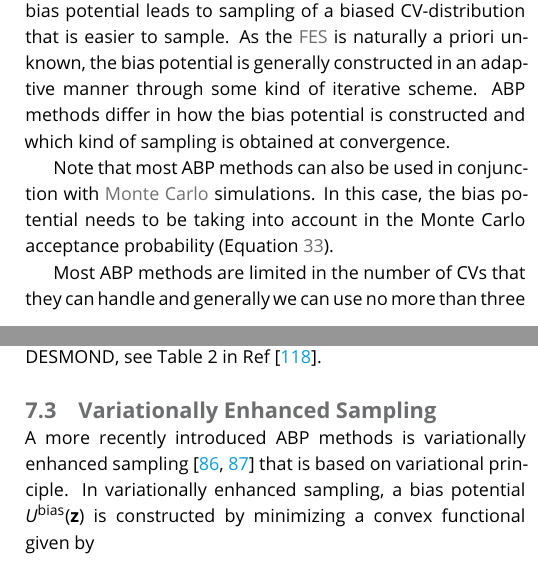
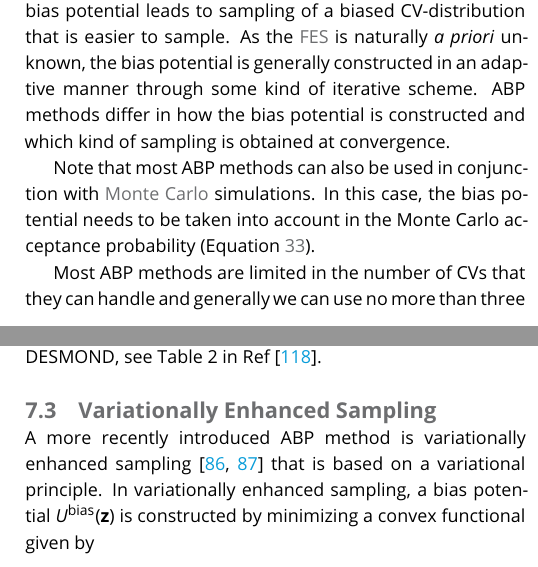
Before and after one commit to jhenin/Methods-for-enhanced-sampling-and-free-energy-calculations, a LaTeX document (review.tex): two parts of the columns of pages 17 and 21 of 51, joined at a grey line, cut so that both start at the same text. The pictures show the PDF file review.pdf that the author committed with the source.

Commit message:
fixes from reviewer C

```diff
--- a/review.tex
+++ b/review.tex
@@ -1014,9 +1014,9 @@ In the seminal ``Umbrella Sampling'' paper from 1977 by Torrie and Valleau~\cite
 
 \subsection{Adaptive Biasing Potential Methods}
 \label{sec:ABP}
-In \hyperlink{ref:Adaptive} {Adaptive} Biasing Potential (ABP) methods, an external bias potential in a space of some chosen \hyperlink{ref:CV} {collective variable}s (\hyperlink{ref:CV} {CV}s) is added to bias the dynamics of the system. The purpose of the bias potential is to counteract the free energy \hyperlink{ref:FES} {surface} and lead to more flatter sampling in CV space. In other words, the bias potential leads to sampling of a biased CV-distribution that is easier to sample. As the \hyperlink{ref:FES} {FES} is naturally a priori unknown, the bias potential is generally constructed in an adaptive manner through some kind of iterative scheme. ABP methods  differ in how the bias potential is constructed and which kind of sampling is obtained at convergence.
-
-Note that most ABP methods can also be used in conjunction with \hyperlink{ref:MetropolisMonteCarlo} {Monte Carlo} simulations. In this case, the bias potential needs to be taking into account in the Monte Carlo acceptance probability (Equation~\ref{eq:bal}).
+In \hyperlink{ref:Adaptive} {Adaptive} Biasing Potential (ABP) methods, an external bias potential in a space of some chosen \hyperlink{ref:CV} {collective variable}s (\hyperlink{ref:CV} {CV}s) is added to bias the dynamics of the system. The purpose of the bias potential is to counteract the free energy \hyperlink{ref:FES} {surface} and lead to more flatter sampling in CV space. In other words, the bias potential leads to sampling of a biased CV-distribution that is easier to sample. As the \hyperlink{ref:FES} {FES} is naturally \textit{a priori} unknown, the bias potential is generally constructed in an adaptive manner through some kind of iterative scheme. ABP methods  differ in how the bias potential is constructed and which kind of sampling is obtained at convergence.
+
+Note that most ABP methods can also be used in conjunction with \hyperlink{ref:MetropolisMonteCarlo} {Monte Carlo} simulations. In this case, the bias potential needs to be taken into account in the Monte Carlo acceptance probability (Equation~\ref{eq:bal}).
 
 Most ABP methods are limited in the number of CVs that they can handle and generally we can use no more than three to four CVs. As the performance of ABP methods depends critically on the choice of the CVs, the CVs need to be chosen carefully and they should correspond to essential slow degrees of freedom. However, there are ABP methods that can handle a large number of CVs where the choice of the CVs might be less critical.
 
@@ -1256,14 +1256,14 @@ metadynamics with scaled hypersphere search for high-dimensional FES~\cite{Mitsu
 We refer the reader to the references for further details. Metadynamics has also been used in various types of hybrid methods as discussed in Section~\ref{sec:hybrids}.
 
 \subsubsection{Public Implementations of Metadynamics}
-Various variants of metadynamics are implemented in the PLUMED 2 enhanced sampling plug-in~\cite{Bonomi-CPC-2009,Tribello2014,plumed-nest}. PLUMED also includes a numerous practical tutorials showing how to perform and analyze metadynamics simulations~\cite{plumed_masterclass}.
+Various variants of metadynamics are implemented in the PLUMED 2 enhanced sampling plug-in~\cite{Bonomi-CPC-2009,Tribello2014,plumed-nest}. PLUMED also includes numerous practical tutorials showing how to perform and analyze metadynamics simulations~\cite{plumed_masterclass}.
 
 Metadynamics are also available in the external libraries SSAGES and the Colvars module, and also is natively implemented in some MD codes codes such as CP2K and DESMOND, see Table 2 in Ref~\cite{BussiLaio_ReviewMetaD_2020}.
 
 \subsection{Variationally Enhanced Sampling}
 \label{sec:ves}
-A more recently introduced ABP methods is variationally enhanced
-sampling~\cite{Valsson_VES_PRL_2014,Valsson2020Handbook_VES} that is based on variational principle.
+A more recently introduced ABP method is variationally enhanced
+sampling~\cite{Valsson_VES_PRL_2014,Valsson2020Handbook_VES} that is based on a variational principle.
 In variationally enhanced sampling, a bias potential $U^{\mathrm{bias}}(\vz)$ is constructed by minimizing a convex functional given by
 \begin{equation}
 \label{ves_omega}
```
Also changed, not shown: review.pdf, review.tex (14 more changed lines).
